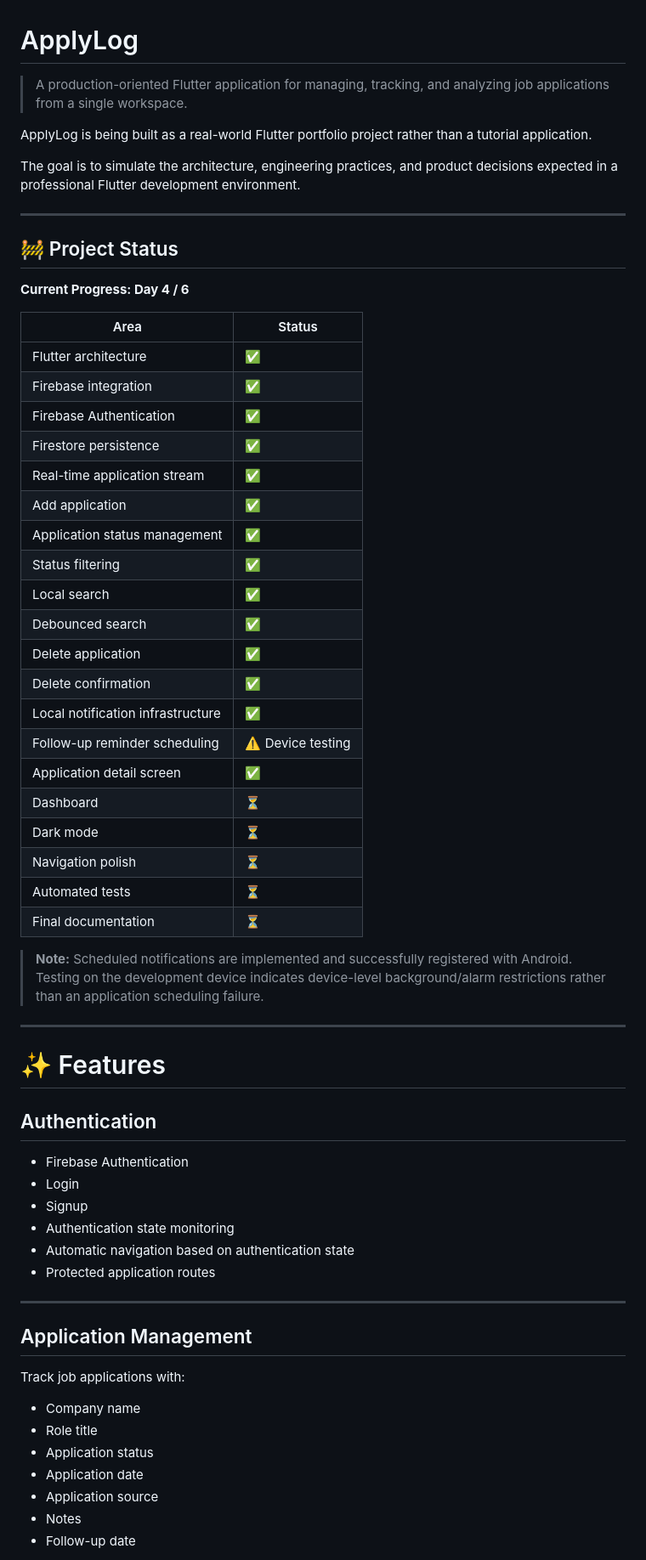
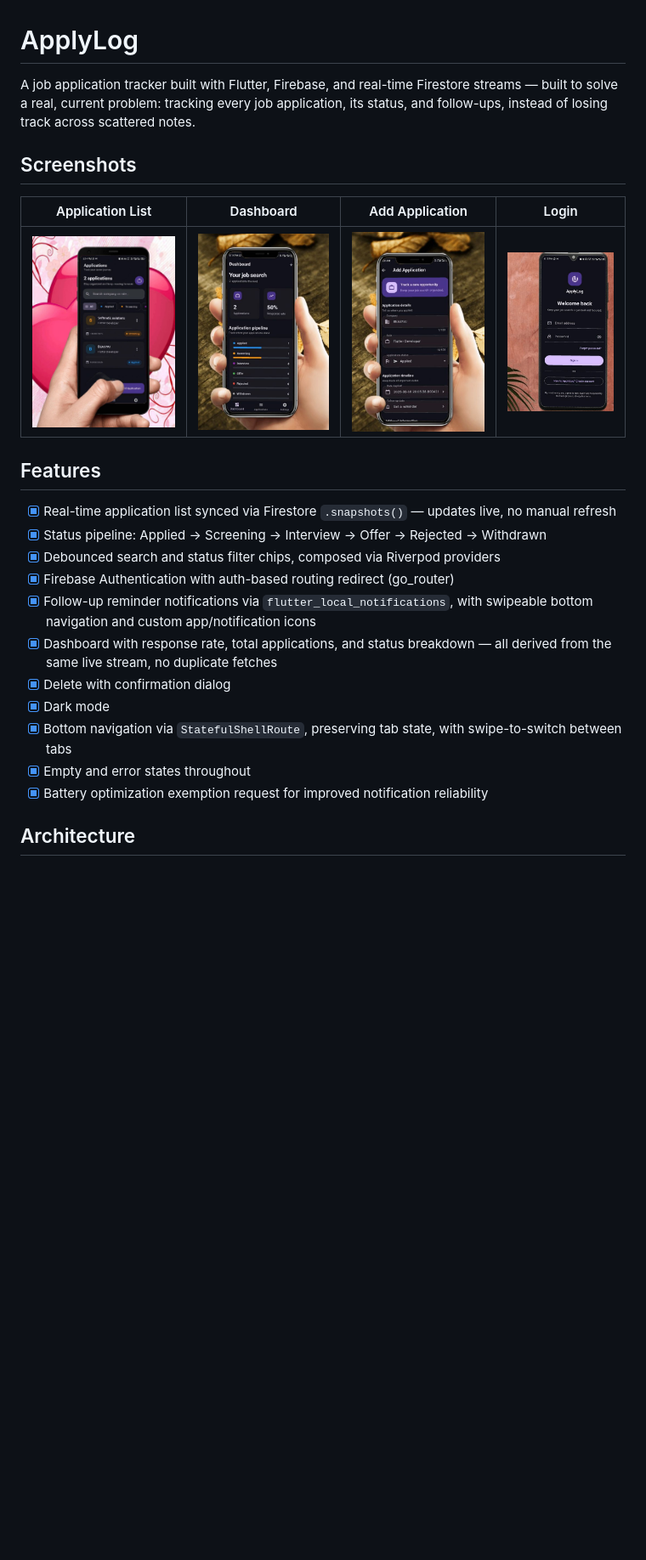
Before and after one commit to nk691929/applylog-flutter, a Markdown page: README.md, the part around one of its changes. Shown at 85% size. Drawn GitHub-style; blank space fills up the shorter version.

Commit message:
docs: update README with swipe navigation, app icons, and honest notification limitation writeup

```diff
--- a/README.md
+++ b/README.md
@@ -1,66 +1,26 @@
 # ApplyLog
 
-> A production-oriented Flutter application for managing, tracking, and analyzing job applications from a single workspace.
+A job application tracker built with Flutter, Firebase, and real-time Firestore streams — built to solve a real, current problem: tracking every job application, its status, and follow-ups, instead of losing track across scattered notes.
 
-ApplyLog is being built as a real-world Flutter portfolio project rather than a tutorial application.
+## Screenshots
 
-The goal is to simulate the architecture, engineering practices, and product decisions expected in a professional Flutter development environment.
+| Application List | Dashboard | Add Application | Login |
+|---|---|---|---|
+| ![list](screenshots/list.png) | ![dashboard](screenshots/dashboard.png) | ![add](screenshots/add.png) | ![login](screenshots/login.png) |
 
----
+## Features
 
-## 🚧 Project Status
+- [x] Real-time application list synced via Firestore `.snapshots()` — updates live, no manual refresh
+- [x] Status pipeline: Applied → Screening → Interview → Offer → Rejected → Withdrawn
+- [x] Debounced search and status filter chips, composed via Riverpod providers
+- [x] Firebase Authentication with auth-based routing redirect (go_router)
+- [x] Follow-up reminder notifications via `flutter_local_notifications`, with swipeable bottom navigation and custom app/notification icons
+- [x] Dashboard with response rate, total applications, and status breakdown — all derived from the same live stream, no duplicate fetches
+- [x] Delete with confirmation dialog
+- [x] Dark mode
+- [x] Bottom navigation via `StatefulShellRoute`, preserving tab state, with swipe-to-switch between tabs
+- [x] Empty and error states throughout
+- [x] Battery optimization exemption request for improved notification reliability
 
-**Current Progress: Day 4 / 6**
+## Architecture
 
-| Area | Status |
-|---|---|
-| Flutter architecture | ✅ |
-| Firebase integration | ✅ |
-| Firebase Authentication | ✅ |
-| Firestore persistence | ✅ |
-| Real-time application stream | ✅ |
-| Add application | ✅ |
-| Application status management | ✅ |
-| Status filtering | ✅ |
-| Local search | ✅ |
-| Debounced search | ✅ |
-| Delete application | ✅ |
-| Delete confirmation | ✅ |
-| Local notification infrastructure | ✅ |
-| Follow-up reminder scheduling | ⚠️ Device testing |
-| Application detail screen | ✅ |
-| Dashboard | ⏳ |
-| Dark mode | ⏳ |
-| Navigation polish | ⏳ |
-| Automated tests | ⏳ |
-| Final documentation | ⏳ |
-
-> **Note:** Scheduled notifications are implemented and successfully registered with Android. Testing on the development device indicates device-level background/alarm restrictions rather than an application scheduling failure.
-
----
-
-# ✨ Features
-
-## Authentication
-
-- Firebase Authentication
-- Login
-- Signup
-- Authentication state monitoring
-- Automatic navigation based on authentication state
-- Protected application routes
-
----
-
-## Application Management
-
-Track job applications with:
-
-- Company name
-- Role title
-- Application status
-- Application date
-- Application source
-- Notes
-- Follow-up date
-
```
Also changed, not shown: other parts of README.md (+61 -509 lines).
